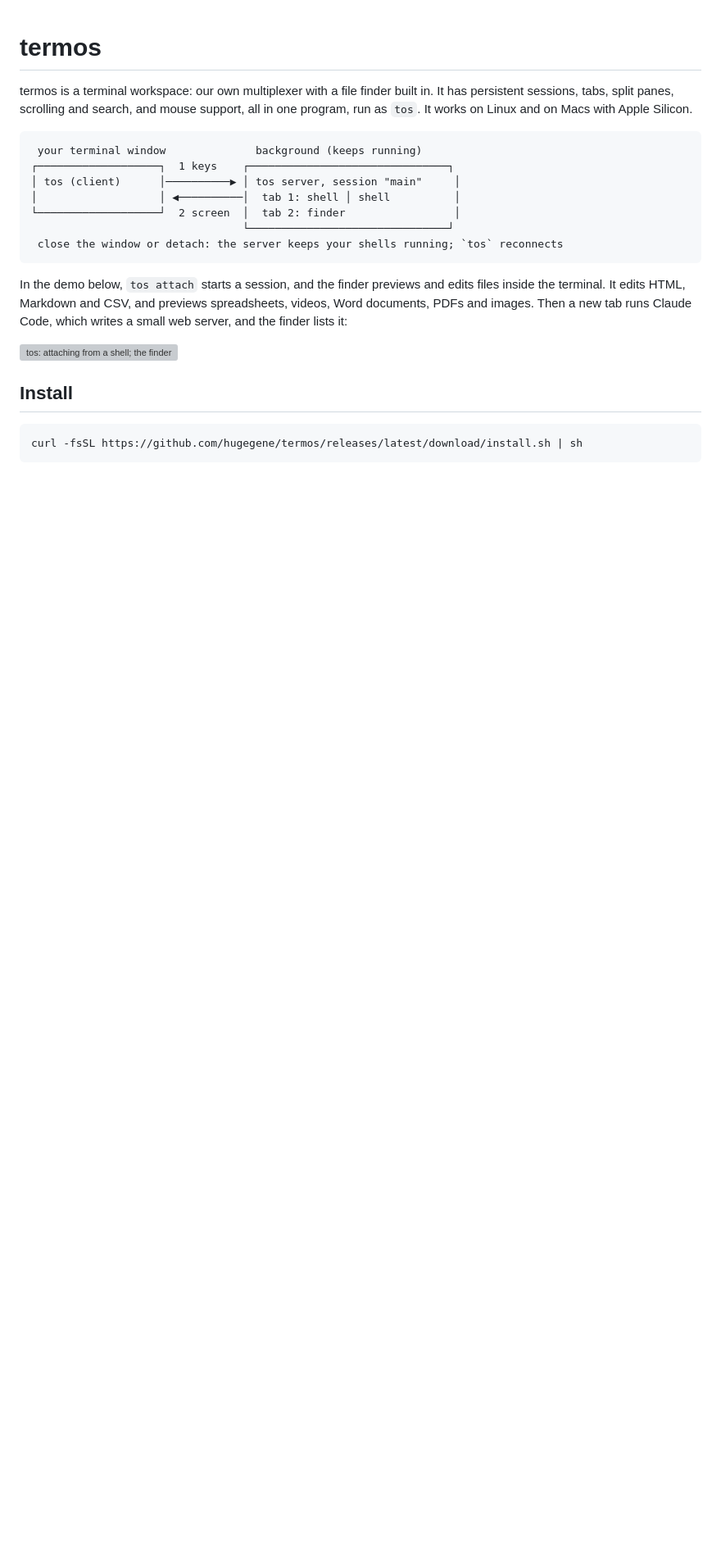
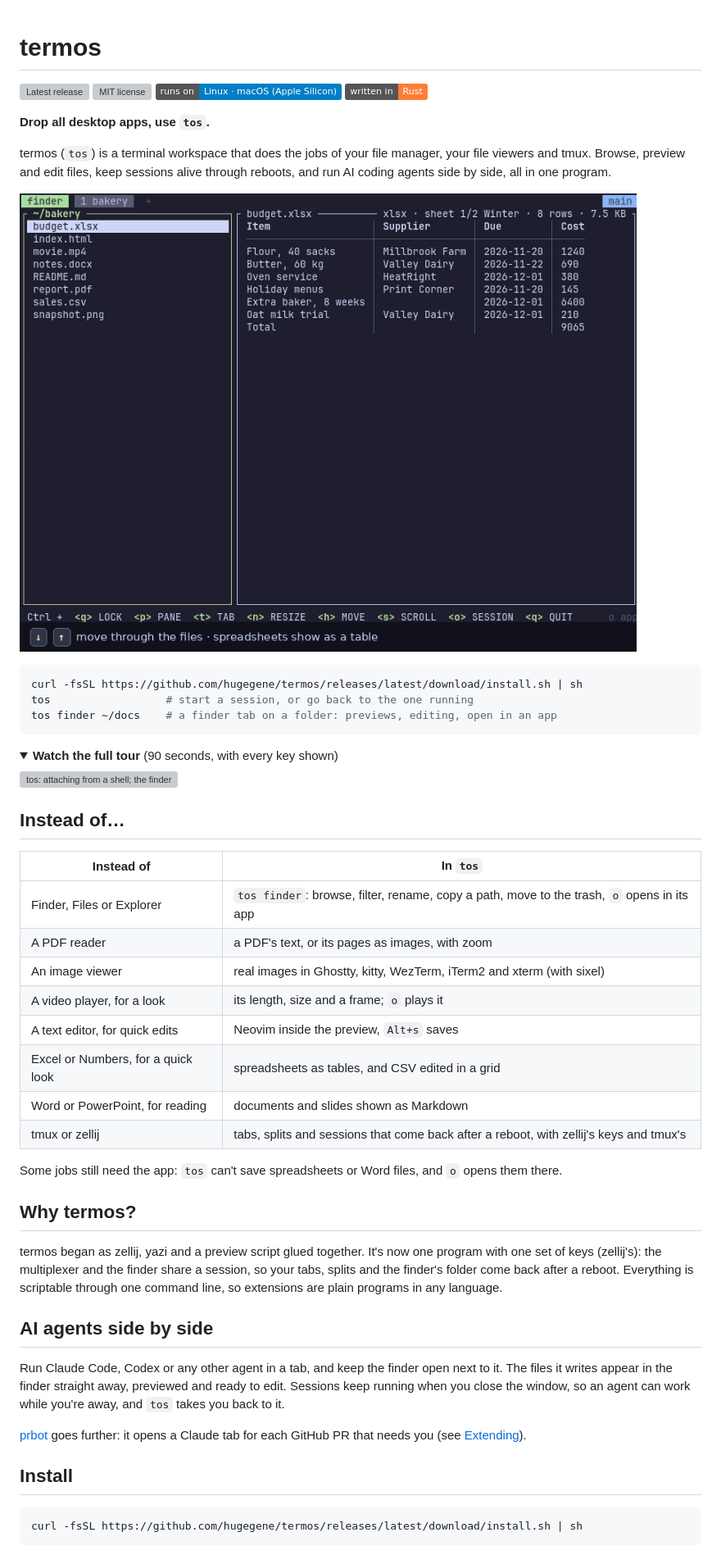
Before and after one commit to hugegene/termos, a Markdown page: README.md, the part around one of its changes. Shown at 82% size. Rendered like a GitHub page; pictures changed too: docs/images/demo-short.gif (added); folded sections open; badges without logos; blank space fills up the shorter version; grey boxes are pictures that could not be loaded.

````diff
--- a/README.md
+++ b/README.md
@@ -1,24 +1,61 @@
 # termos
 
-termos is a terminal workspace: our own multiplexer with a file finder built in. It has persistent sessions,
-tabs, split panes, scrolling and search, and mouse support, all in one program, run as `tos`. It works on
-Linux and on Macs with Apple Silicon.
+[![Latest release](https://img.shields.io/github/v/release/hugegene/termos)](https://github.com/hugegene/termos/releases/latest)
+[![MIT license](https://img.shields.io/github/license/hugegene/termos)](LICENSE)
+![Linux and macOS on Apple Silicon](https://img.shields.io/badge/runs%20on-Linux%20%C2%B7%20macOS%20%28Apple%20Silicon%29-blue)
+![Written in Rust](https://img.shields.io/badge/written%20in-Rust-orange)
 
-```
- your terminal window              background (keeps running)
-┌───────────────────┐  1 keys    ┌───────────────────────────────┐
-│ tos (client)      │──────────▶ │ tos server, session "main"     │
-│                   │ ◀──────────│  tab 1: shell │ shell          │
-└───────────────────┘  2 screen  │  tab 2: finder                 │
-                                 └───────────────────────────────┘
- close the window or detach: the server keeps your shells running; `tos` reconnects
+**Drop all desktop apps, use `tos`.**
+
+termos (`tos`) is a terminal workspace that does the jobs of your file manager, your file viewers and tmux.
+Browse, preview and edit files, keep sessions alive through reboots, and run AI coding agents side by side, all
+in one program.
+
+![tos in 30 seconds: the finder showing a spreadsheet, editing a web page in Neovim, a video, a Word document, a PDF page, editing a CSV, and a picture; then Claude Code in a new tab writing server.py, which the finder lists](docs/images/demo-short.gif)
+
+```bash
+curl -fsSL https://github.com/hugegene/termos/releases/latest/download/install.sh | sh
+tos                  # start a session, or go back to the one running
+tos finder ~/docs    # a finder tab on a folder: previews, editing, open in an app
 ```
 
-In the demo below, `tos attach` starts a session, and the finder previews and edits files inside the terminal.
-It edits HTML, Markdown and CSV, and previews spreadsheets, videos, Word documents, PDFs and images. Then a new
-tab runs Claude Code, which writes a small web server, and the finder lists it:
+<details>
+<summary><b>Watch the full tour</b> (90 seconds, with every key shown)</summary>
 
 ![tos: attaching from a shell; the finder previewing a spreadsheet, editing HTML and Markdown in Neovim, a video frame, a Word document, a PDF's text and pages, editing a CSV in the grid, and an image; then Claude Code in a new tab writing server.py, which the finder shows highlighted](docs/images/finder-demo.gif)
+
+</details>
+
+## Instead of…
+
+| Instead of | In `tos` |
+|---|---|
+| Finder, Files or Explorer | `tos finder`: browse, filter, rename, copy a path, move to the trash, `o` opens in its app |
+| A PDF reader | a PDF's text, or its pages as images, with zoom |
+| An image viewer | real images in Ghostty, kitty, WezTerm, iTerm2 and xterm (with sixel) |
+| A video player, for a look | its length, size and a frame; `o` plays it |
+| A text editor, for quick edits | Neovim inside the preview, `Alt+s` saves |
+| Excel or Numbers, for a quick look | spreadsheets as tables, and CSV edited in a grid |
+| Word or PowerPoint, for reading | documents and slides shown as Markdown |
+| tmux or zellij | tabs, splits and sessions that come back after a reboot, with zellij's keys and tmux's |
+
+Some jobs still need the app: `tos` can't save spreadsheets or Word files, and `o` opens them there.
+
+## Why termos?
+
+termos began as zellij, yazi and a preview script glued together. It's now one program with one set of keys
+(zellij's): the multiplexer and the finder share a session, so your tabs, splits and the finder's folder come
+back after a reboot. Everything is scriptable through one command line, so extensions are plain programs in any
+language.
+
+## AI agents side by side
+
+Run Claude Code, Codex or any other agent in a tab, and keep the finder open next to it. The files it writes
+appear in the finder straight away, previewed and ready to edit. Sessions keep running when you close the
+window, so an agent can work while you're away, and `tos` takes you back to it.
+
+[prbot](https://github.com/hugegene/prbot) goes further: it opens a Claude tab for each GitHub PR that needs
+you (see [Extending](#extending)).
 
 ## Install
 
````
Also changed, not shown: other parts of README.md (+21 -9 lines), CLAUDE.md (+5 -4 lines), docs/findings/2026-11-13-readme-marketing.md (added, +84 -0 lines), docs/plans/2026-11-13-finder-demo-gif.md (+2 -0 lines), docs/plans/2026-11-13-readme-marketing.md (added, +63 -0 lines), docs/images/social-preview.png (added), 4 other files.
